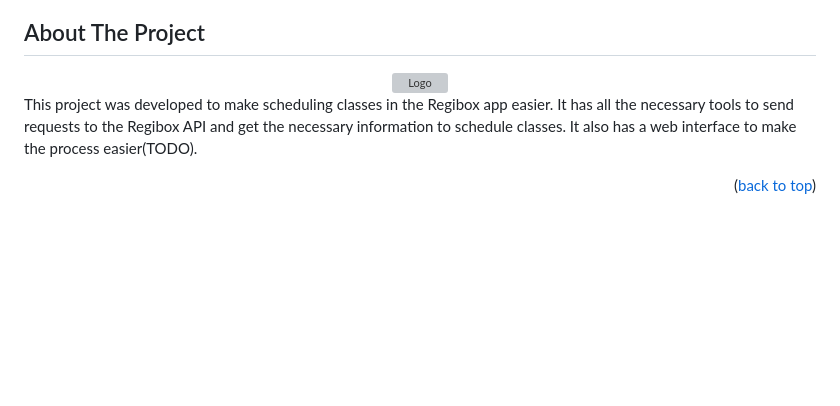
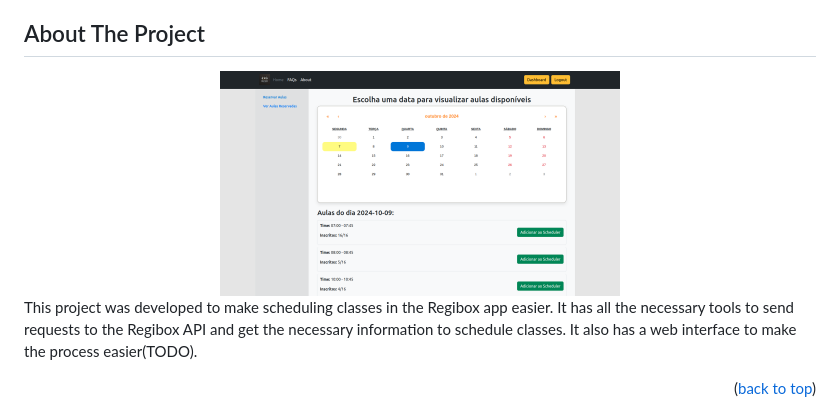
Before and after one commit to andrefdre/RegyBox_API, a Markdown page: README.md, the part around the change. Drawn GitHub-style; pictures changed too: Docs/readme_logo.png (added); blank space fills up the shorter version; grey boxes are pictures that could not be loaded.

```diff
--- a/README.md
+++ b/README.md
@@ -78,7 +78,7 @@
 <!-- ABOUT THE PROJECT -->
 ## About The Project
 <div align="center">
-<img  src="Docs/logo.svg" alt="Logo" width="400">
+<img  src="Docs/readme_logo.png" alt="Logo" width="400">
 </div>
 
 This project was developed to make scheduling  classes in the Regibox app easier. It has all the necessary tools to send requests to the Regibox API and get the necessary information to schedule classes. It also has a web interface to make the process easier(TODO).
```
Also changed, not shown: 3 other files.
